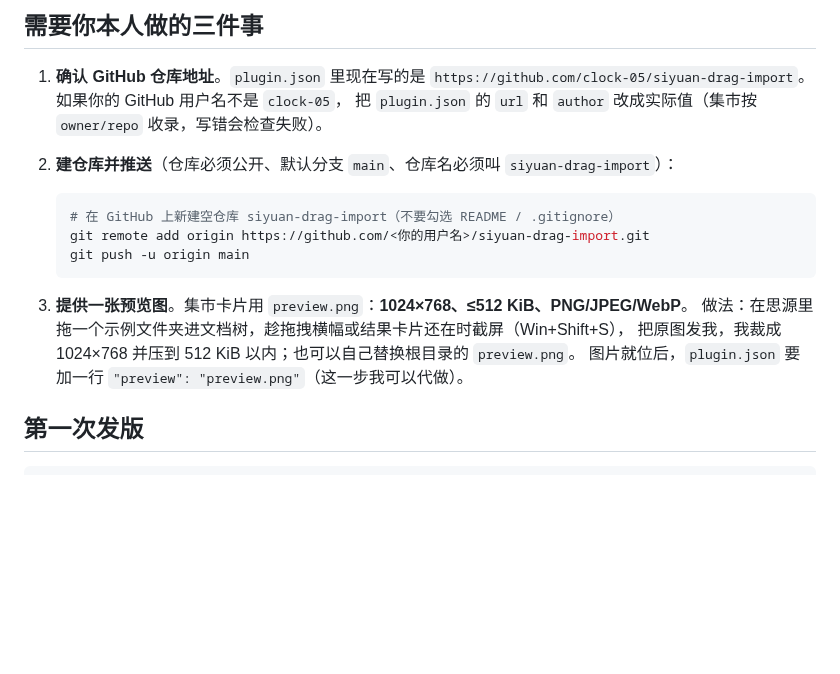
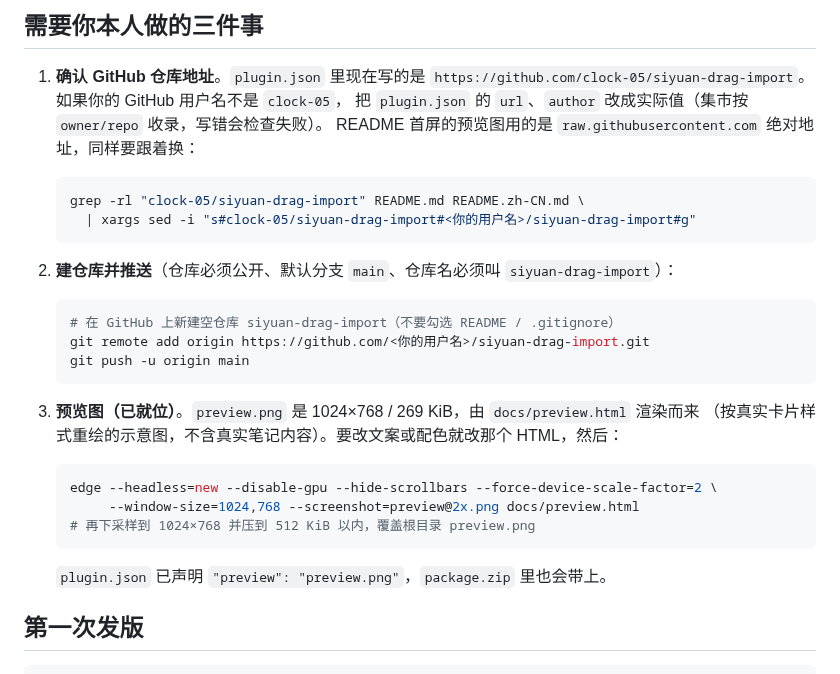
Before and after one commit to clock-05/siyuan-drag-import, a Markdown page: docs/RELEASE.md, the part around the change. GitHub-like rendering; blank space fills up the shorter version.

````diff
--- a/docs/RELEASE.md
+++ b/docs/RELEASE.md
@@ -6,7 +6,13 @@
 
 1. **确认 GitHub 仓库地址**。`plugin.json` 里现在写的是
    `https://github.com/clock-05/siyuan-drag-import`。如果你的 GitHub 用户名不是 `clock-05`，
-   把 `plugin.json` 的 `url` 和 `author` 改成实际值（集市按 `owner/repo` 收录，写错会检查失败）。
+   把 `plugin.json` 的 `url`、`author` 改成实际值（集市按 `owner/repo` 收录，写错会检查失败）。
+   README 首屏的预览图用的是 `raw.githubusercontent.com` 绝对地址，同样要跟着换：
+
+   ```bash
+   grep -rl "clock-05/siyuan-drag-import" README.md README.zh-CN.md \
+     | xargs sed -i "s#clock-05/siyuan-drag-import#<你的用户名>/siyuan-drag-import#g"
+   ```
 2. **建仓库并推送**（仓库必须公开、默认分支 `main`、仓库名必须叫 `siyuan-drag-import`）：
 
    ```bash
@@ -15,10 +21,16 @@
    git push -u origin main
    ```
 
-3. **提供一张预览图**。集市卡片用 `preview.png`：**1024×768、≤512 KiB、PNG/JPEG/WebP**。
-   做法：在思源里拖一个示例文件夹进文档树，趁拖拽横幅或结果卡片还在时截屏（Win+Shift+S），
-   把原图发我，我裁成 1024×768 并压到 512 KiB 以内；也可以自己替换根目录的 `preview.png`。
-   图片就位后，`plugin.json` 要加一行 `"preview": "preview.png"`（这一步我可以代做）。
+3. **预览图（已就位）**。`preview.png` 是 1024×768 / 269 KiB，由 `docs/preview.html` 渲染而来
+   （按真实卡片样式重绘的示意图，不含真实笔记内容）。要改文案或配色就改那个 HTML，然后：
+
+   ```bash
+   edge --headless=new --disable-gpu --hide-scrollbars --force-device-scale-factor=2 \
+        --window-size=1024,768 --screenshot=preview@2x.png docs/preview.html
+   # 再下采样到 1024×768 并压到 512 KiB 以内，覆盖根目录 preview.png
+   ```
+
+   `plugin.json` 已声明 `"preview": "preview.png"`，`package.zip` 里也会带上。
 
 ## 第一次发版
 
````
Also changed, not shown: README.md (+10 -0 lines), README.zh-CN.md (+10 -0 lines), preview.png (added), 3 other files.
